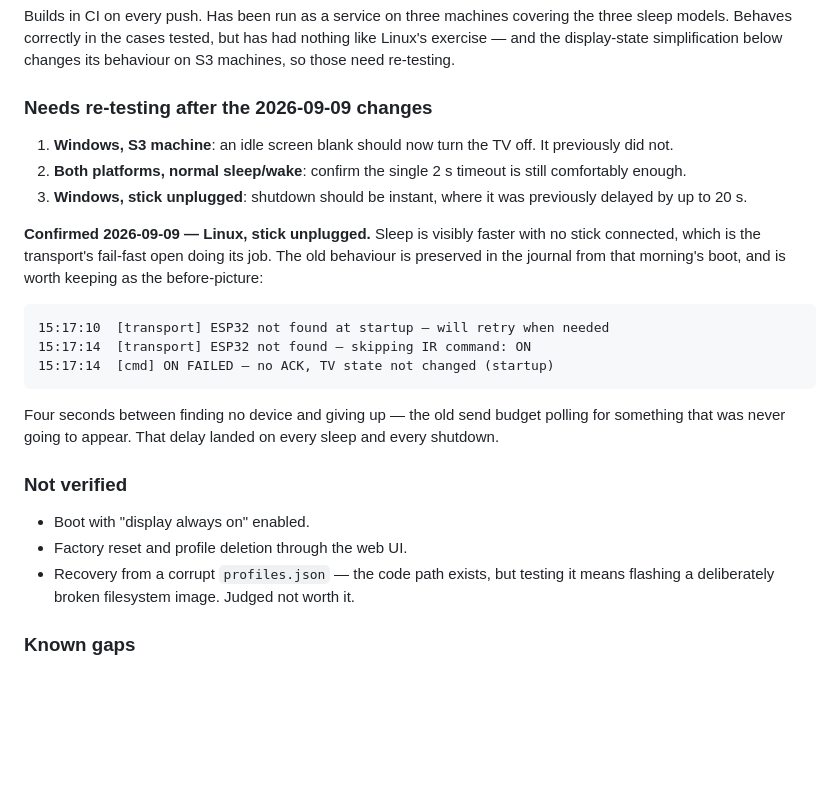
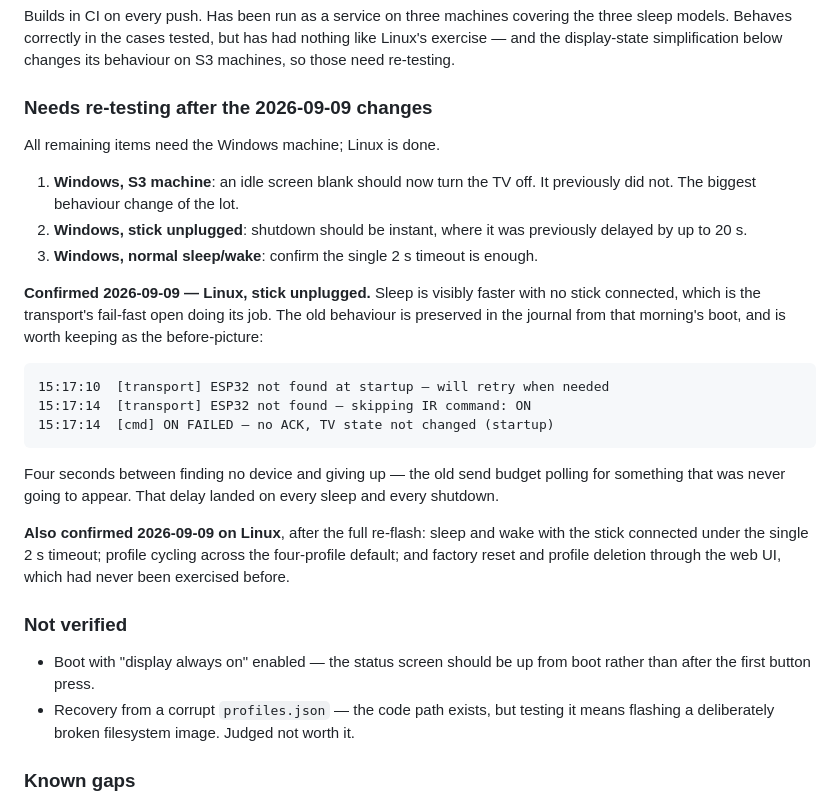
Before and after one commit to Niall-xox/ESP32-IR-CEC-Alternative, a Markdown page: brief.md, the part around the change. Drawn GitHub-style; blank space fills up the shorter version.

Commit message:
Record the Linux testing that has now passed
Sleep and wake under the 2s timeout, profile cycling across the new four-profile
default, and factory reset plus profile deletion through the web UI — the last
of which had never been exercised at all.

Linux is now clear. Everything still outstanding on the re-test list needs the
Windows machine, so the list says that rather than implying both platforms are
equally untested.

Co-Authored-By: Claude Opus 5 <noreply@anthropic.com>
Claude-Session: https://claude.ai/code/session_01XdQenR8hePUcdKpNCAAGD5

```diff
--- a/brief.md
+++ b/brief.md
@@ -573,12 +573,13 @@ changes its behaviour on S3 machines, so those need re-testing.
 
 ### Needs re-testing after the 2026-09-09 changes
 
+All remaining items need the Windows machine; Linux is done.
+
 1. **Windows, S3 machine**: an idle screen blank should now turn the TV off. It
-   previously did not.
-2. **Both platforms, normal sleep/wake**: confirm the single 2 s timeout is
-   still comfortably enough.
-3. **Windows, stick unplugged**: shutdown should be instant, where it was
+   previously did not. The biggest behaviour change of the lot.
+2. **Windows, stick unplugged**: shutdown should be instant, where it was
    previously delayed by up to 20 s.
+3. **Windows, normal sleep/wake**: confirm the single 2 s timeout is enough.
 
 **Confirmed 2026-09-09 — Linux, stick unplugged.** Sleep is visibly faster with
 no stick connected, which is the transport's fail-fast open doing its job. The
@@ -595,10 +596,15 @@ Four seconds between finding no device and giving up — the old send budget
 polling for something that was never going to appear. That delay landed on every
 sleep and every shutdown.
 
+**Also confirmed 2026-09-09 on Linux**, after the full re-flash: sleep and wake
+with the stick connected under the single 2 s timeout; profile cycling across
+the four-profile default; and factory reset and profile deletion through the web
+UI, which had never been exercised before.
+
 ### Not verified
 
-- Boot with "display always on" enabled.
-- Factory reset and profile deletion through the web UI.
+- Boot with "display always on" enabled — the status screen should be up from
+  boot rather than after the first button press.
 - Recovery from a corrupt `profiles.json` — the code path exists, but testing it
   means flashing a deliberately broken filesystem image. Judged not worth it.
 
```
